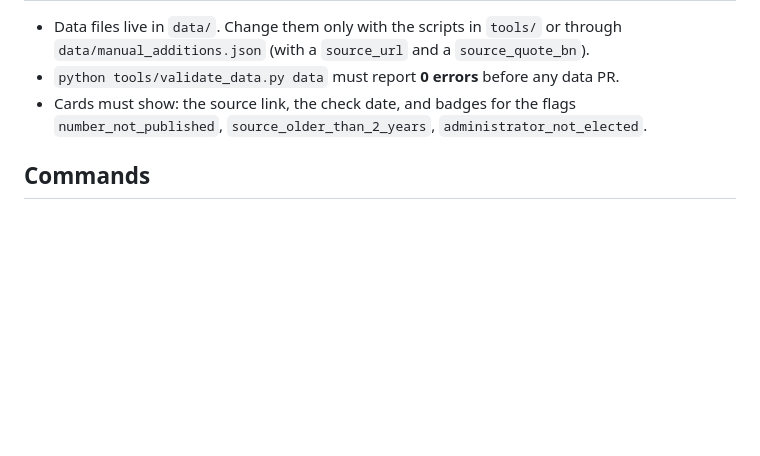
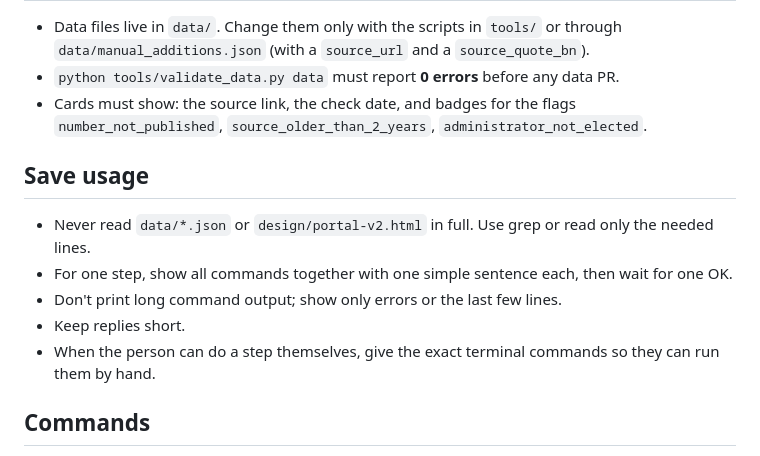
Before and after one commit to Jerin101/safe-connect, a Markdown page: CLAUDE.md, the part around the change. GitHub-like rendering; blank space fills up the shorter version.

Commit message:
Add "Save usage" rules to CLAUDE.md
Part of #59

```diff
--- a/CLAUDE.md
+++ b/CLAUDE.md
@@ -36,6 +36,14 @@ Full details: `docs/BUILD_PLAN.md` (technology, data pipeline, fallback chain),
 - `python tools/validate_data.py data` must report **0 errors** before any data PR.
 - Cards must show: the source link, the check date, and badges for the flags `number_not_published`, `source_older_than_2_years`, `administrator_not_elected`.
 
+## Save usage
+
+- Never read `data/*.json` or `design/portal-v2.html` in full. Use grep or read only the needed lines.
+- For one step, show all commands together with one simple sentence each, then wait for one OK.
+- Don't print long command output; show only errors or the last few lines.
+- Keep replies short.
+- When the person can do a step themselves, give the exact terminal commands so they can run them by hand.
+
 ## Commands
 
 - Run the site: VS Code → right-click `index.html` → **Open with Live Server** (or `python -m http.server 8000`).
```
